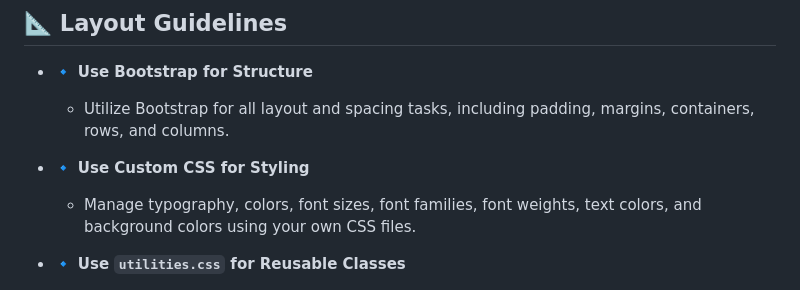
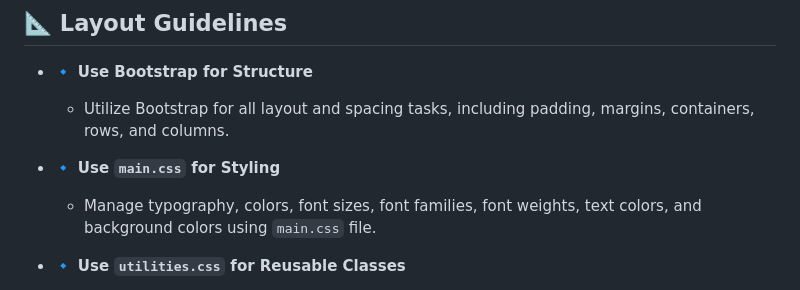
Before and after one commit to MvPorcalla/git-practice-simulator, a Markdown page: README.md, the part around the change. Rendered like a GitHub page.

```diff
--- a/README.md
+++ b/README.md
@@ -66,8 +66,8 @@ Here’s your improved **Layout Guidelines** with the addition of your custom `u
 - 🔹 **Use Bootstrap for Structure**
     - Utilize Bootstrap for all layout and spacing tasks, including padding, margins, containers, rows, and columns.
 
-- 🔹 **Use Custom CSS for Styling**
-    - Manage typography, colors, font sizes, font families, font weights, text colors, and background colors using your own CSS files.
+- 🔹 **Use `main.css` for Styling**
+    - Manage typography, colors, font sizes, font families, font weights, text colors, and background colors using `main.css` file.
 
 - 🔹 **Use `utilities.css` for Reusable Classes**
     - You can use the provided `utilities.css` for quick access to custom helper classes for fonts, text sizes, colors, spacing, and more. This file is your go-to for consistent styling outside of Bootstrap.
```
